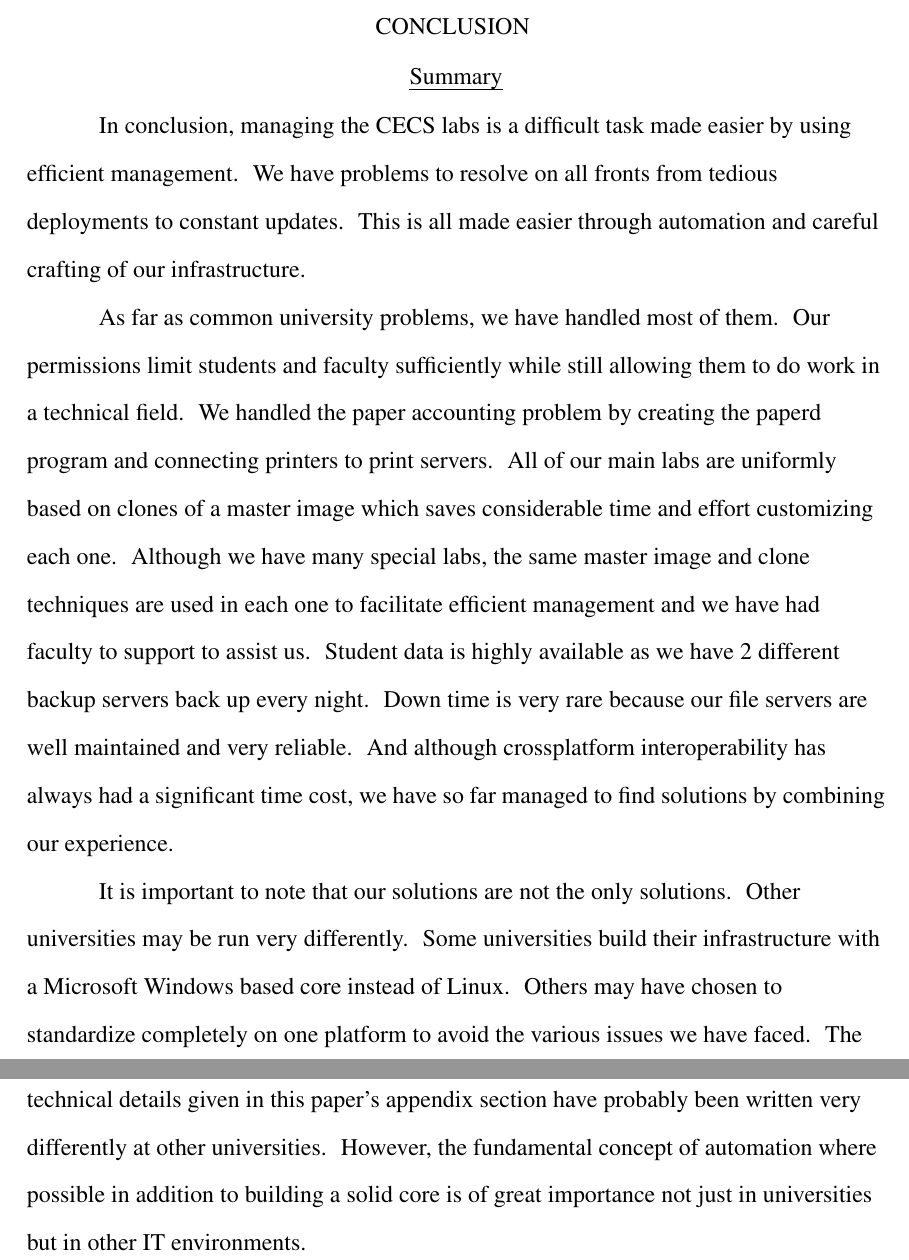
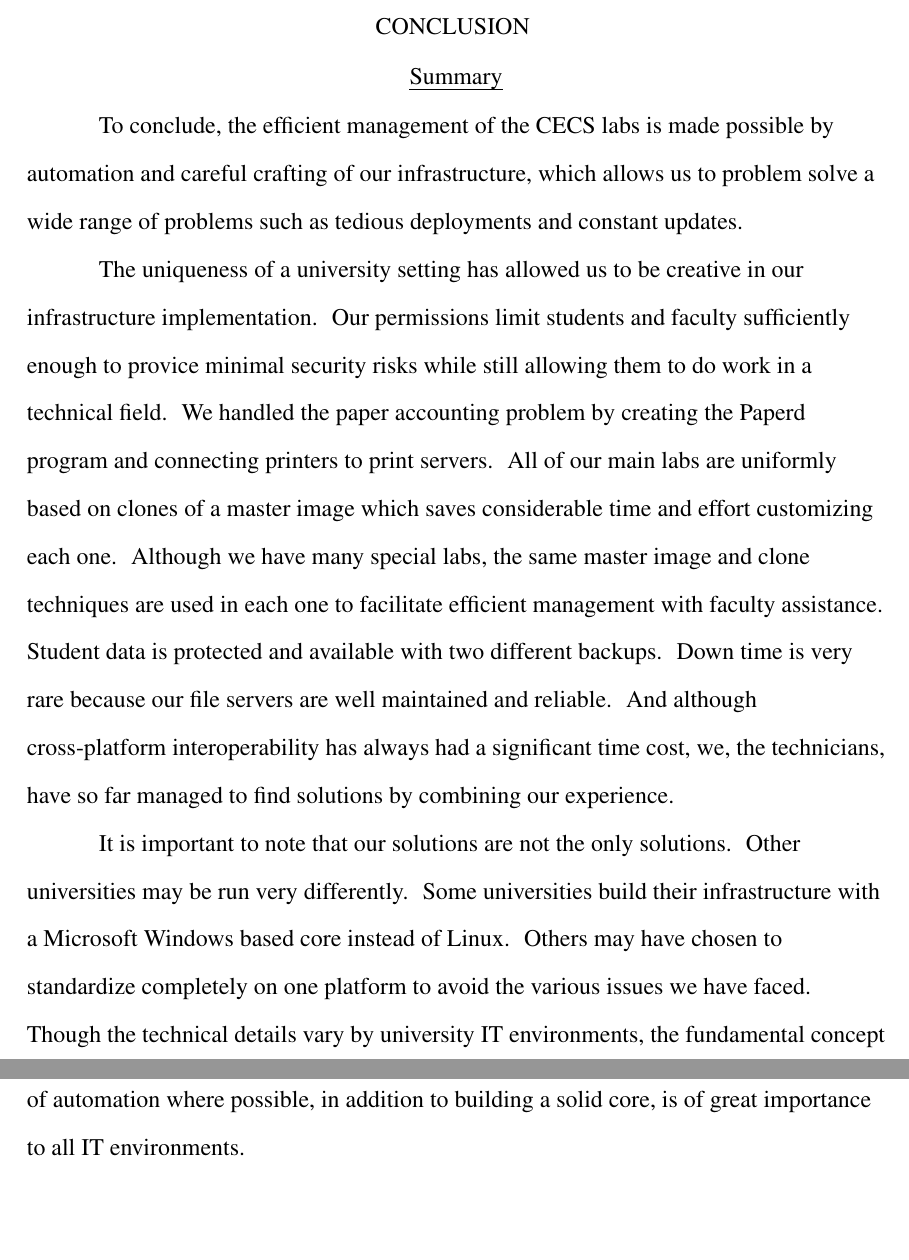
Before and after one commit to syspsquared/CSULB-CECS-Thesis, a LaTeX thesis (sections/main.tex, which reads sections/conclusion.tex): two parts of pages 71 and 72 of 113, joined at a grey line, cut so that both start at the same text, the shorter picture padded with empty space. Compiled offline with pdfLaTeX.

Commit message:
Finished conclusion with corrections.

```diff
--- a/sections/conclusion.tex
+++ b/sections/conclusion.tex
@@ -1,9 +1,8 @@
 \chapter{Conclusion} \label{ch:conclusion}
 \section{Summary} \label{sec:summary}
-In conclusion, managing the CECS labs is a difficult task made easier by using efficient management.  We have problems to resolve on all fronts from tedious deployments to constant updates.  This is all made easier through automation and careful crafting of our infrastructure.
+To conclude, the efficient management of the CECS labs is made possible by automation and careful crafting of our infrastructure, which allows us to problem solve a wide range of problems such as tedious deployments and constant updates.
 
 %For documentation, we use a shared user account and store instructions there.  We maintain a support website and shared technical support email.  Our infrastructure consists of fileservers and printservers.  Our install process involves creating a master lab image and cloning it to many workstations over the network.  Maintenance during the semester is done via Secure Shell pushes and periodic automated cleaning.  Lastly, we maintain a mixed environment with many different platforms across regular labs and specialty labs.  Maintaining all of this can be challenging, but we make it easier through automation.
+The uniqueness of a university setting has allowed us to be creative in our infrastructure implementation.  Our permissions limit students and faculty sufficiently enough to provice minimal security risks while still allowing them to do work in a technical field.  We handled the paper accounting problem by creating the Paperd program and connecting printers to print servers.  All of our main labs are uniformly based on clones of a master image which saves considerable time and effort customizing each one.  Although we have many special labs, the same master image and clone techniques are used in each one to facilitate efficient management with faculty assistance.  Student data is protected and available with two different backups.  Down time is very rare because our file servers are well maintained and reliable.  And although cross-platform interoperability has always had a significant time cost, we, the technicians, have so far managed to find solutions by combining our experience.
 
-As far as common university problems, we have handled most of them.  Our permissions limit students and faculty sufficiently while still allowing them to do work in a technical field.  We handled the paper accounting problem by creating the paperd program and connecting printers to print servers.  All of our main labs are uniformly based on clones of a master image which saves considerable time and effort customizing each one.  Although we have many special labs, the same master image and clone techniques are used in each one to facilitate efficient management and we have had faculty to support to assist us.  Student data is highly available as we have 2 different backup servers back up every night.  Down time is very rare because our file servers are well maintained and very reliable.  And although crossplatform interoperability has always had a significant time cost, we have so far managed to find solutions by combining our experience.
-
-It is important to note that our solutions are not the only solutions.  Other universities may be run very differently.  Some universities build their infrastructure with a Microsoft Windows based core instead of Linux.  Others may have chosen to standardize completely on one platform to avoid the various issues we have faced.  The technical details given in this paper's appendix section have probably been written very differently at other universities.  However, the fundamental concept of automation where possible in addition to building a solid core is of great importance not just in universities but in other IT environments.
+It is important to note that our solutions are not the only solutions.  Other universities may be run very differently.  Some universities build their infrastructure with a Microsoft Windows based core instead of Linux.  Others may have chosen to standardize completely on one platform to avoid the various issues we have faced.  Though the technical details vary by university IT environments, the fundamental concept of automation where possible, in addition to building a solid core, is of great importance to all IT environments.
```
